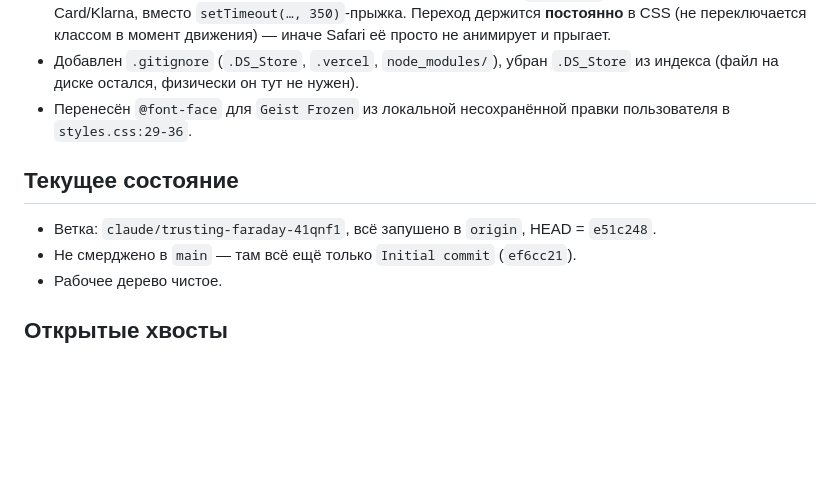
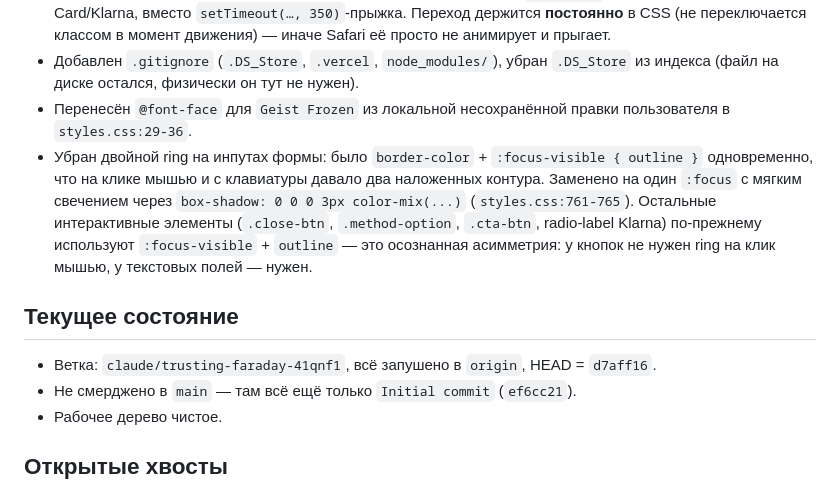
Before and after one commit to antongridz/postflow-mcp-test, a Markdown page: HANDOFF.md, the part around the change. GitHub-like rendering; blank space fills up the shorter version.

Commit message:
Update HANDOFF.md with the input focus-ring fix
Session summary was written before d7aff16 landed; catches it up.

Co-Authored-By: Claude Sonnet 5 <noreply@anthropic.com>
Claude-Session: https://claude.ai/code/session_016CTj51B7b4iz6dEyTj8Jmh

```diff
--- a/HANDOFF.md
+++ b/HANDOFF.md
@@ -8,10 +8,11 @@
 - Нижняя горизонтальная grid-линия + плюсики теперь плавно едут (`transform`, 180ms) при переключении Card/Klarna, вместо `setTimeout(…, 350)`-прыжка. Переход держится **постоянно** в CSS (не переключается классом в момент движения) — иначе Safari её просто не анимирует и прыгает.
 - Добавлен `.gitignore` (`.DS_Store`, `.vercel`, `node_modules/`), убран `.DS_Store` из индекса (файл на диске остался, физически он тут не нужен).
 - Перенесён `@font-face` для `Geist Frozen` из локальной несохранённой правки пользователя в `styles.css:29-36`.
+- Убран двойной ring на инпутах формы: было `border-color` + `:focus-visible { outline }` одновременно, что на клике мышью и с клавиатуры давало два наложенных контура. Заменено на один `:focus` с мягким свечением через `box-shadow: 0 0 0 3px color-mix(...)` (`styles.css:761-765`). Остальные интерактивные элементы (`.close-btn`, `.method-option`, `.cta-btn`, radio-label Klarna) по-прежнему используют `:focus-visible` + `outline` — это осознанная асимметрия: у кнопок не нужен ring на клик мышью, у текстовых полей — нужен.
 
 ## Текущее состояние
 
-- Ветка: `claude/trusting-faraday-41qnf1`, всё запушено в `origin`, HEAD = `e51c248`.
+- Ветка: `claude/trusting-faraday-41qnf1`, всё запушено в `origin`, HEAD = `d7aff16`.
 - Не смерджено в `main` — там всё ещё только `Initial commit` (`ef6cc21`).
 - Рабочее дерево чистое.
 
```
